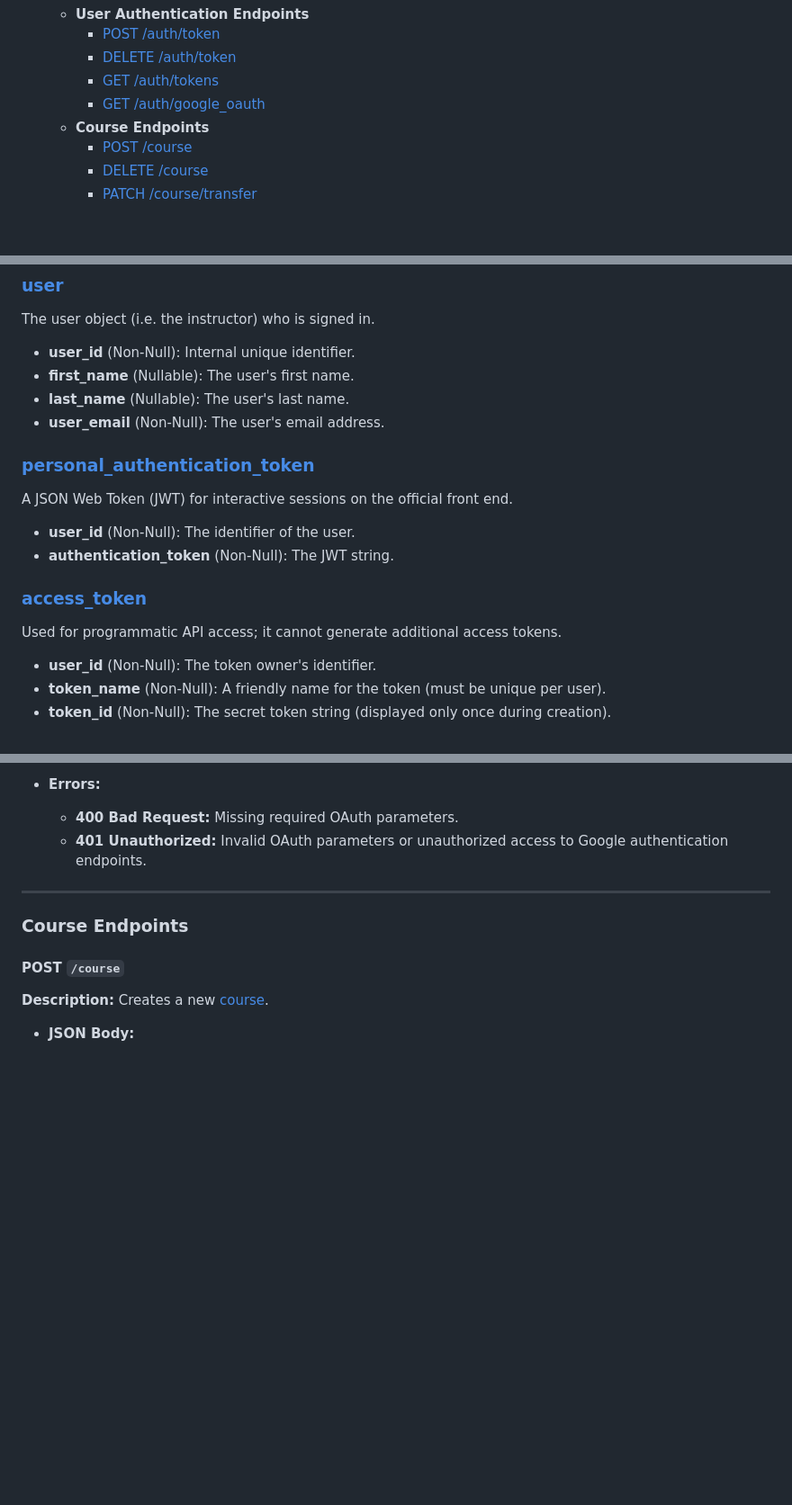
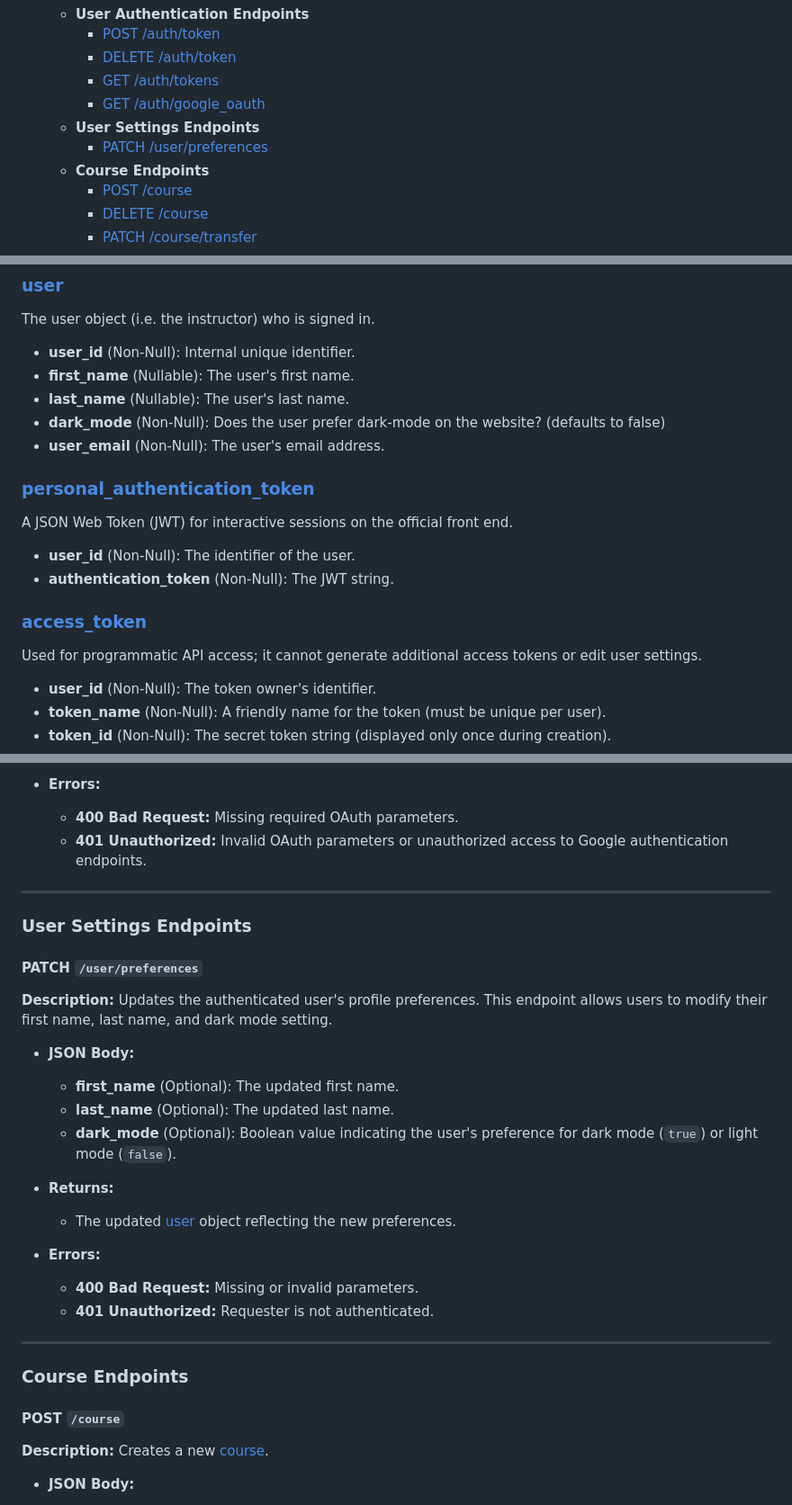
Before and after one commit to BU-Spark/ml-bu-autograder, a Markdown page: design/API_SPECIFICATIONS.MD, 3 parts joined by grey strips. Shown at 90% size. Rendered like a GitHub page; blank space fills up the shorter version.

Commit message:
added an endpoint to edit user prefs

```diff
--- a/design/API_SPECIFICATIONS.MD
+++ b/design/API_SPECIFICATIONS.MD
@@ -20,6 +20,8 @@
      - [DELETE /auth/token](#delete-auth-token)
      - [GET /auth/tokens](#get-auth-tokens)
      - [GET /auth/google_oauth](#get-auth-google-oauth)
+   - **User Settings Endpoints**
+     - [PATCH /user/preferences](#patch-user-preferences)
    - **Course Endpoints**
      - [POST /course](#post-course)
      - [DELETE /course](#delete-course)
@@ -63,6 +65,7 @@ The user object (i.e. the instructor) who is signed in.
 - **user_id** (Non-Null): Internal unique identifier.
 - **first_name** (Nullable): The user's first name.
 - **last_name** (Nullable): The user's last name.
+- **dark_mode** (Non-Null): Does the user prefer dark-mode on the website? (defaults to false)
 - **user_email** (Non-Null): The user's email address.
 
 ### [personal_authentication_token](#personal_authentication_token)
@@ -71,7 +74,7 @@ A JSON Web Token (JWT) for interactive sessions on the official front end.
 - **authentication_token** (Non-Null): The JWT string.
 
 ### [access_token](#access_token)
-Used for programmatic API access; it cannot generate additional access tokens.
+Used for programmatic API access; it cannot generate additional access tokens or edit user settings.
 - **user_id** (Non-Null): The token owner's identifier.
 - **token_name** (Non-Null): A friendly name for the token (must be unique per user).
 - **token_id** (Non-Null): The secret token string (displayed only once during creation).
@@ -229,6 +232,26 @@ Authentication can be performed using either an OAuth-obtained [personal_authent
 - **Errors:**
   - **400 Bad Request:** Missing required OAuth parameters.
   - **401 Unauthorized:** Invalid OAuth parameters or unauthorized access to Google authentication endpoints.
+
+---
+
+### User Settings Endpoints
+
+<a id="patch-user-preferences"></a>
+#### PATCH `/user/preferences`
+**Description:** Updates the authenticated user's profile preferences. This endpoint allows users to modify their first name, last name, and dark mode setting.
+
+- **JSON Body:**
+  - **first_name** (Optional): The updated first name.
+  - **last_name** (Optional): The updated last name.
+  - **dark_mode** (Optional): Boolean value indicating the user's preference for dark mode (`true`) or light mode (`false`).
+
+- **Returns:**
+  - The updated [user](#user) object reflecting the new preferences.
+
+- **Errors:**
+  - **400 Bad Request:** Missing or invalid parameters.
+  - **401 Unauthorized:** Requester is not authenticated.
 
 ---
 
```
